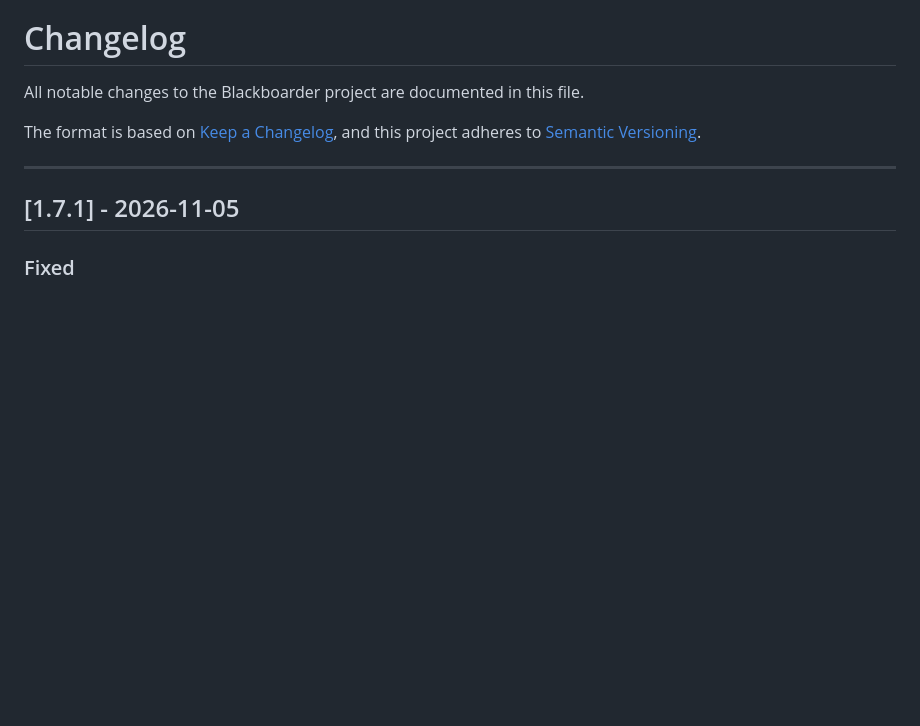
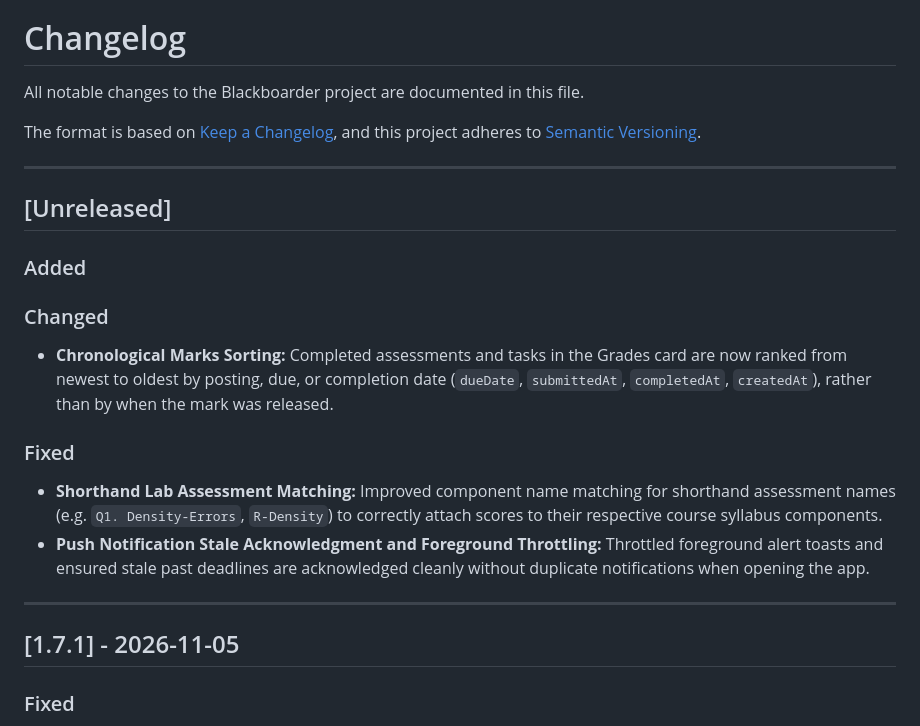
Before and after one commit to yvs1n/blackboarder-extension, a Markdown page: CHANGELOG.md, the part around the change. GitHub-like rendering; blank space fills up the shorter version.

```diff
--- a/CHANGELOG.md
+++ b/CHANGELOG.md
@@ -4,6 +4,22 @@ All notable changes to the Blackboarder project are documented in this file.
 
 The format is based on [Keep a Changelog](https://keepachangelog.com/en/1.1.0/),
 and this project adheres to [Semantic Versioning](https://semver.org/spec/v2.0.0.html).
+
+---
+
+## [Unreleased]
+
+### Added
+
+
+### Changed
+
+- **Chronological Marks Sorting:** Completed assessments and tasks in the Grades card are now ranked from newest to oldest by posting, due, or completion date (`dueDate`, `submittedAt`, `completedAt`, `createdAt`), rather than by when the mark was released.
+
+### Fixed
+
+- **Shorthand Lab Assessment Matching:** Improved component name matching for shorthand assessment names (e.g. `Q1. Density-Errors`, `R-Density`) to correctly attach scores to their respective course syllabus components.
+- **Push Notification Stale Acknowledgment and Foreground Throttling:** Throttled foreground alert toasts and ensured stale past deadlines are acknowledged cleanly without duplicate notifications when opening the app.
 
 ---
 
```
Also changed, not shown: README.md (+1 -1 lines).
